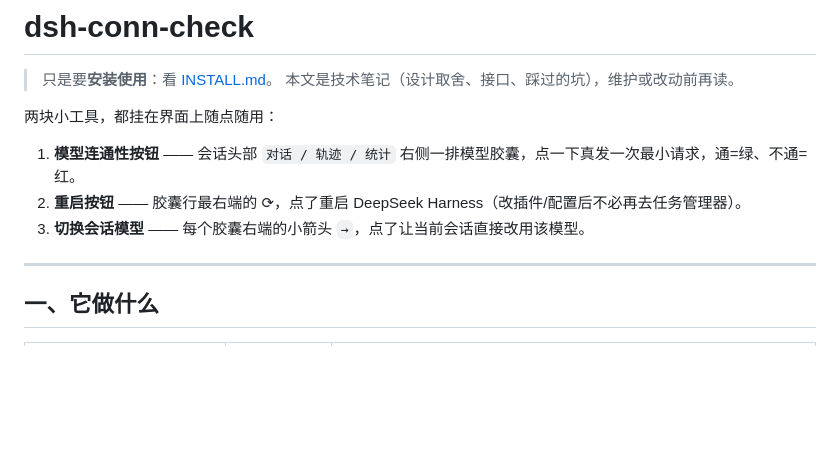
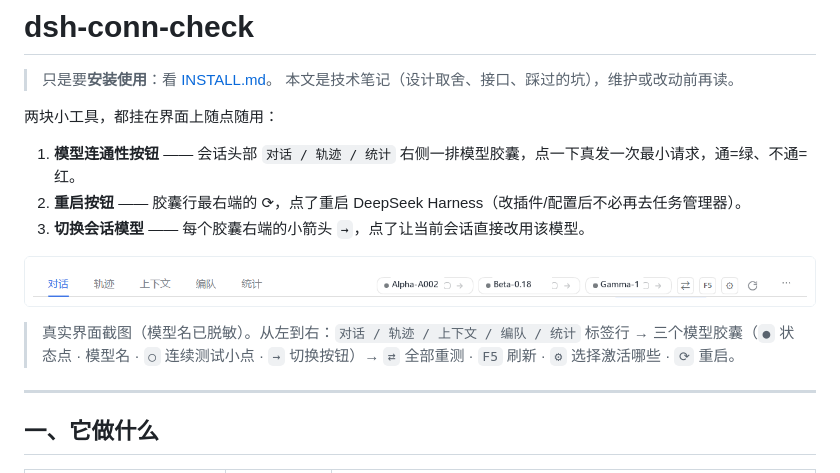
Before and after one commit to Kongbaige010/dsh-conn-check, a Markdown page: README.md, the part around the change. Drawn GitHub-style; pictures changed too: assets/header-chips.png (added); blank space fills up the shorter version.

Commit message:
docs: 加真实界面截图（模型名已脱敏）
从真实 DSH 窗口截取会话头部胶囊行，把三个真实模型名替换为
Alpha-A002 / Beta-0.18 / Gamma-1 后入库。
README 与 INSTALL 均引用 assets/header-chips.png。

```diff
--- a/README.md
+++ b/README.md
@@ -8,6 +8,10 @@
 1. **模型连通性按钮** —— 会话头部 `对话 / 轨迹 / 统计` 右侧一排模型胶囊，点一下真发一次最小请求，通=绿、不通=红。
 2. **重启按钮** —— 胶囊行最右端的 ⟳，点了重启 DeepSeek Harness（改插件/配置后不必再去任务管理器）。
 3. **切换会话模型** —— 每个胶囊右端的小箭头 `→`，点了让当前会话直接改用该模型。
+
+![会话头部的模型连通性胶囊](assets/header-chips.png)
+
+> 真实界面截图（模型名已脱敏）。从左到右：`对话 / 轨迹 / 上下文 / 编队 / 统计` 标签行 → 三个模型胶囊（`●` 状态点 · 模型名 · `○` 连续测试小点 · `→` 切换按钮）→ `⇄` 全部重测 · `F5` 刷新 · `⚙` 选择激活哪些 · `⟳` 重启。
 
 ---
 
```
Also changed, not shown: INSTALL.md (+4 -4 lines).
